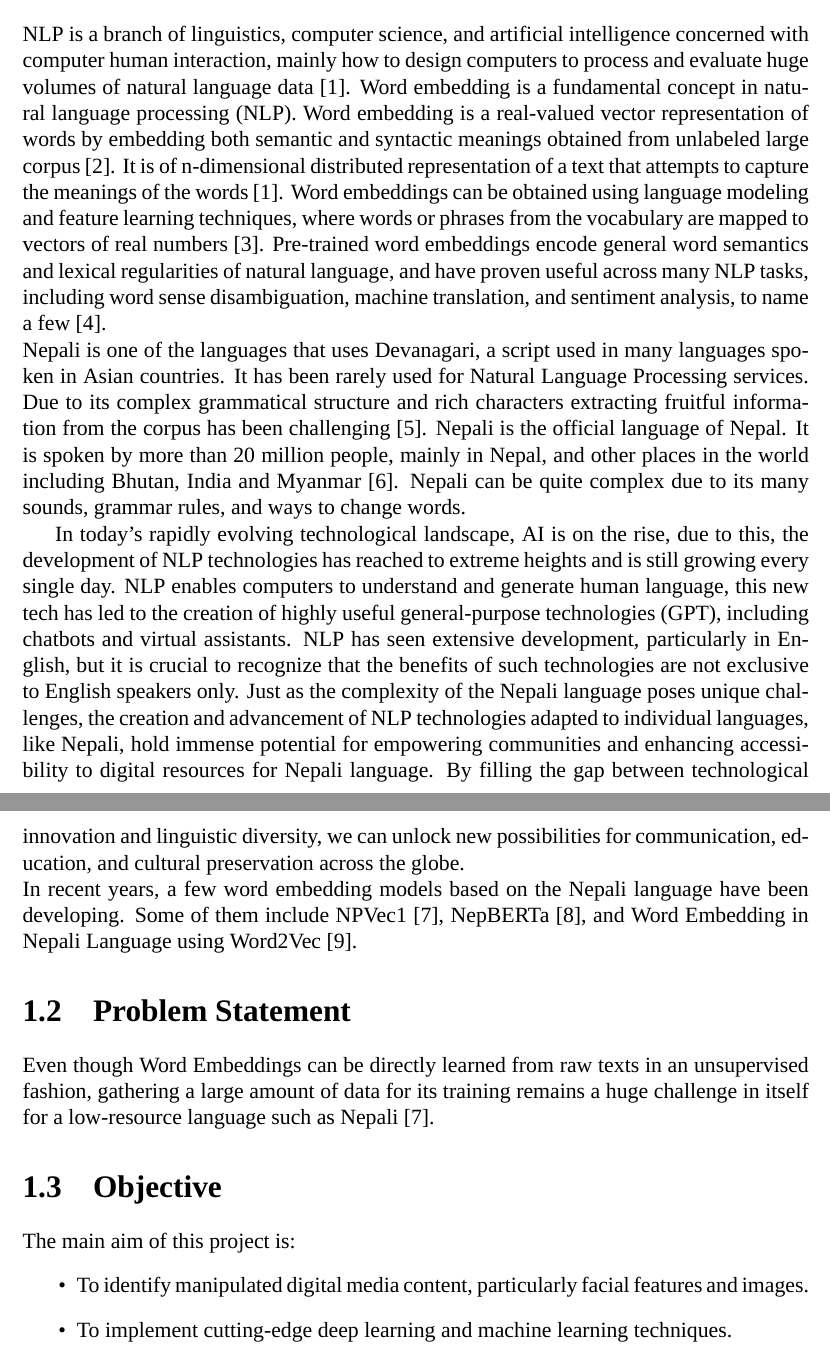
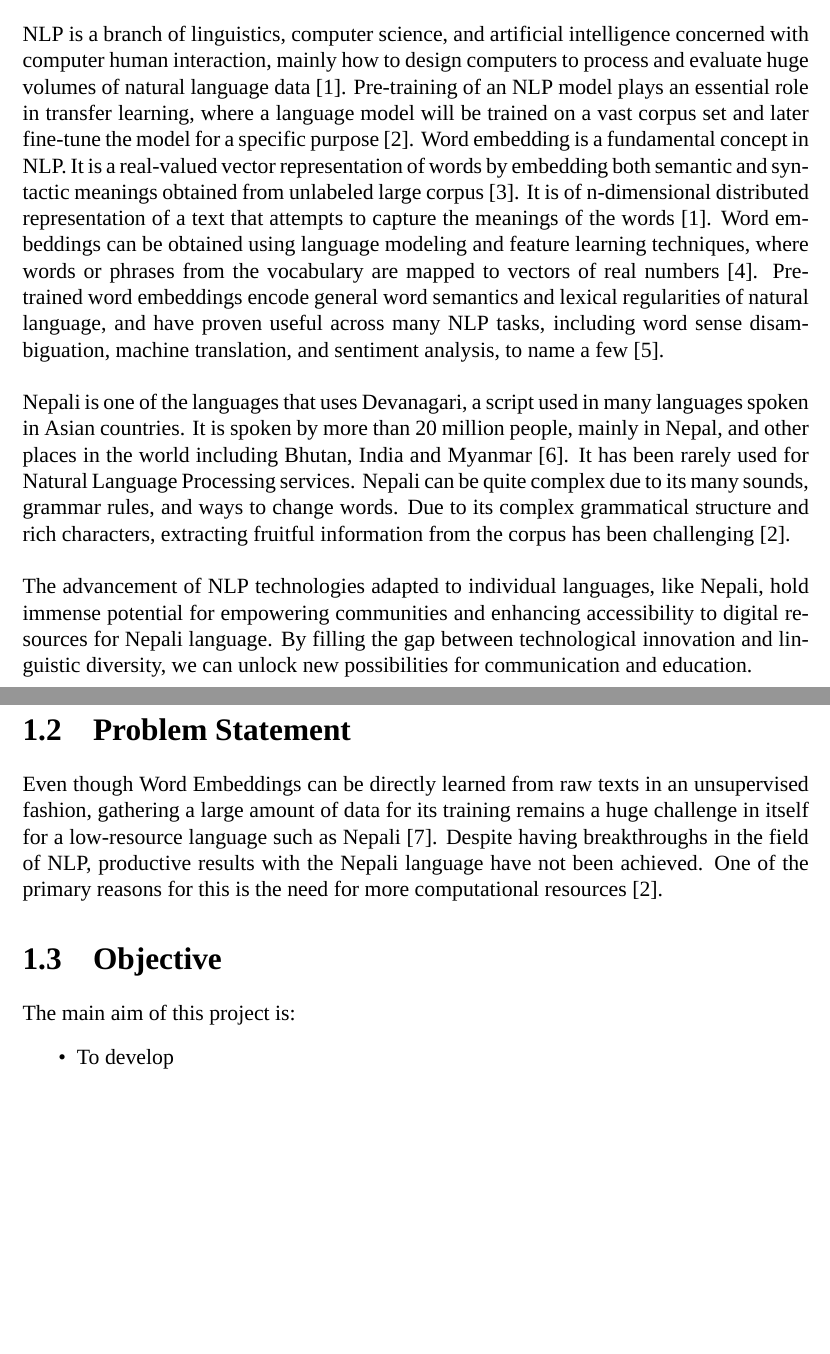
Before and after one commit to SarjyantShrestha/Major-project, a LaTeX thesis (main.tex, which reads chapter/chapter_1.tex): two parts of pages 14 and 15 of 16, joined at a grey line, cut so that both start at the same text, the shorter picture padded with empty space. Compiled offline with XeLaTeX; a missing font is replaced by an installed copy or a similar font.

Commit message:
minor fix in problem statement

```diff
--- a/chapter/chapter_1.tex
+++ b/chapter/chapter_1.tex
@@ -1,18 +1,13 @@
      \chapter{Introduction}
         \pagenumbering{arabic}
         \section{Background Introduction}
-        NLP is a branch of linguistics, computer science, and artificial intelligence concerned with computer human interaction, mainly how to design computers to process and evaluate huge volumes of natural language data \cite{asudani2023impact}. Word embedding is a fundamental concept in natural language processing (NLP). Word embedding is a real-valued vector representation of words by embedding both semantic and syntactic meanings obtained from unlabeled large corpus \cite{Wang_Wang_Chen_Wang_Kuo_2019}. It is of n-dimensional distributed representation of a text that attempts to capture the meanings of the words \cite{asudani2023impact}. Word embeddings can be obtained using language modeling and feature learning techniques, where words or phrases from the vocabulary are mapped to vectors of real numbers \cite{enwiki:1219561882}. Pre-trained word embeddings encode general word semantics and lexical regularities of natural language, and have proven useful across many NLP tasks, including word sense disambiguation, machine translation, and sentiment analysis, to name a few \cite{moreo2019wordclass}. \\
-        Nepali is one of the languages that uses Devanagari, a script used in many languages spoken in Asian countries. It has been rarely used for Natural Language Processing services. Due to its complex grammatical structure and rich characters extracting fruitful information from the corpus has been challenging\cite{NepaliBERT}.
-        Nepali is the official language of Nepal. It is spoken by more than 20 million people, mainly in Nepal, and other places in the world including Bhutan, India and Myanmar \cite{niraula2020linguistic}. Nepali can be quite complex due to its many sounds, grammar rules, and ways to change words.
-
-        In today's rapidly evolving technological landscape, AI is on the rise, due to this, the development of NLP technologies has reached to extreme heights and is still growing every single day. NLP enables computers to understand and generate human language, this new tech has led to the creation of highly useful general-purpose technologies (GPT), including chatbots and virtual assistants. NLP has seen extensive development, particularly in English, but it is crucial to recognize that the benefits of such technologies are not exclusive to English speakers only. Just as the complexity of the Nepali language poses unique challenges, the creation and advancement of NLP technologies adapted to individual languages, like Nepali, hold immense potential for empowering communities and enhancing accessibility to digital resources for Nepali language. By filling the gap between technological innovation and linguistic diversity, we can unlock new possibilities for communication, education, and cultural preservation across the globe. \\
-        In recent years, a few word embedding models based on the Nepali language have been developing. Some of them include NPVec1 \cite{koirala-niraula-2021-npvec1}, NepBERTa \cite{timilsina-etal-2022-nepberta}, and Word Embedding in Nepali Language using Word2Vec \cite{inproceedings}.
-
+        NLP is a branch of linguistics, computer science, and artificial intelligence concerned with computer human interaction, mainly how to design computers to process and evaluate huge volumes of natural language data \cite{asudani2023impact}. Pre-training of an NLP model plays an essential role in transfer learning, where a language model will be trained on a vast corpus set and later fine-tune the model for a specific purpose \cite{NepaliBERT}. Word embedding is a fundamental concept in NLP. It is a real-valued vector representation of words by embedding both semantic and syntactic meanings obtained from unlabeled large corpus \cite{Wang_Wang_Chen_Wang_Kuo_2019}. It is of n-dimensional distributed representation of a text that attempts to capture the meanings of the words \cite{asudani2023impact}. Word embeddings can be obtained using language modeling and feature learning techniques, where words or phrases from the vocabulary are mapped to vectors of real numbers \cite{enwiki:1219561882}. Pre-trained word embeddings encode general word semantics and lexical regularities of natural language, and have proven useful across many NLP tasks, including word sense disambiguation, machine translation, and sentiment analysis, to name a few \cite{moreo2019wordclass}.\\\\
+        Nepali is one of the languages that uses Devanagari, a script used in many languages spoken in Asian countries. It is spoken by more than 20 million people, mainly in Nepal, and other places in the world including Bhutan, India and Myanmar \cite{niraula2020linguistic}.  It has been rarely used for Natural Language Processing services.  Nepali can be quite complex due to its many sounds, grammar rules, and ways to change words. Due to its complex grammatical structure and rich characters, extracting fruitful information from the corpus has been challenging \cite{NepaliBERT}.\\\\
+        The advancement of NLP technologies adapted to individual languages, like Nepali, hold immense potential for empowering communities and enhancing accessibility to digital resources for Nepali language. By filling the gap between technological innovation and linguistic diversity, we can unlock new possibilities for communication and education.\\\\
         \section{Problem Statement}
-        Even though Word Embeddings can be directly learned from raw texts in an unsupervised fashion, gathering a large amount of data for its training remains a huge challenge in itself for a low-resource language such as Nepali \cite{koirala-niraula-2021-npvec1}.
+        Even though Word Embeddings can be directly learned from raw texts in an unsupervised fashion, gathering a large amount of data for its training remains a huge challenge in itself for a low-resource language such as Nepali \cite{koirala-niraula-2021-npvec1}. Despite having breakthroughs in the field of NLP, productive results with the Nepali language have not been achieved. One of the primary reasons for this is the need for more computational resources \cite{NepaliBERT}.
         \section{Objective}
             The main aim of this project is:
             \begin{itemize}
-                \item To identify manipulated digital media content, particularly facial features and images.
-                \item To implement cutting-edge deep learning and machine learning techniques.
+                \item To develop
             \end{itemize}
```
Also changed, not shown: references.bib (+1 -1 lines), 1 other file.
